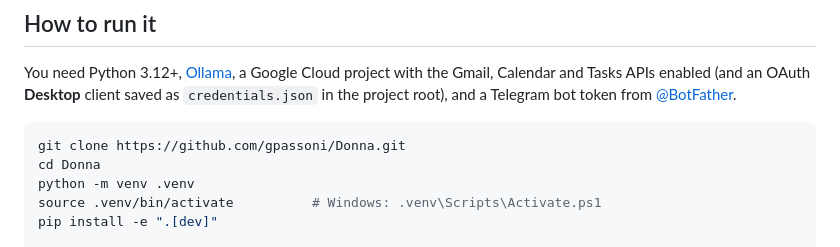
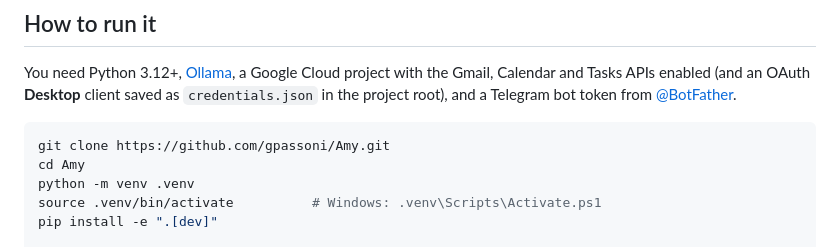
Before and after one commit to gpassoni/Amy, a Markdown page: README.md, the part around the change. Drawn GitHub-style.

Commit message:
docs: update clone URL for the repo rename to Amy
Co-Authored-By: Claude Opus 5.5 <noreply@anthropic.com>

````diff
--- a/README.md
+++ b/README.md
@@ -103,8 +103,8 @@ Calendar and Tasks APIs enabled (and an OAuth **Desktop** client saved as `crede
 the project root), and a Telegram bot token from [@BotFather](https://t.me/BotFather).
 
 ```bash
-git clone https://github.com/gpassoni/Donna.git
-cd Donna
+git clone https://github.com/gpassoni/Amy.git
+cd Amy
 python -m venv .venv
 source .venv/bin/activate          # Windows: .venv\Scripts\Activate.ps1
 pip install -e ".[dev]"
````
